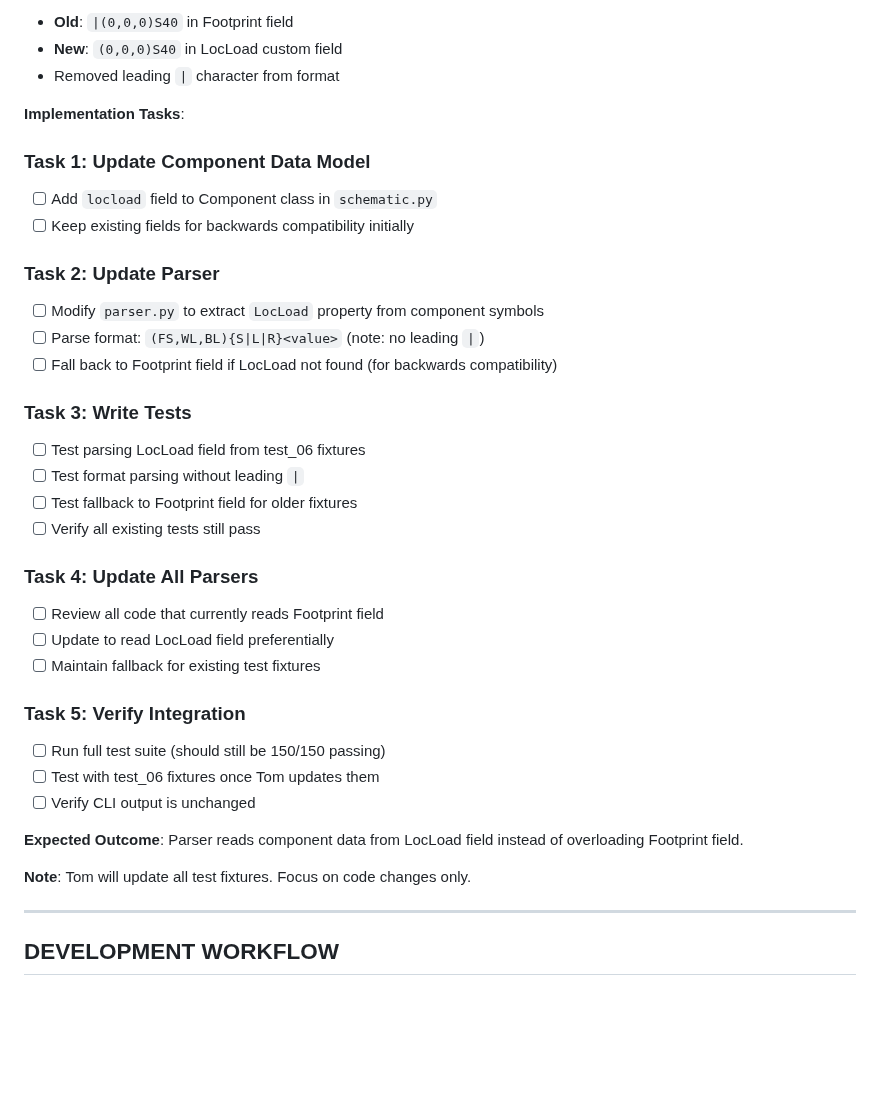
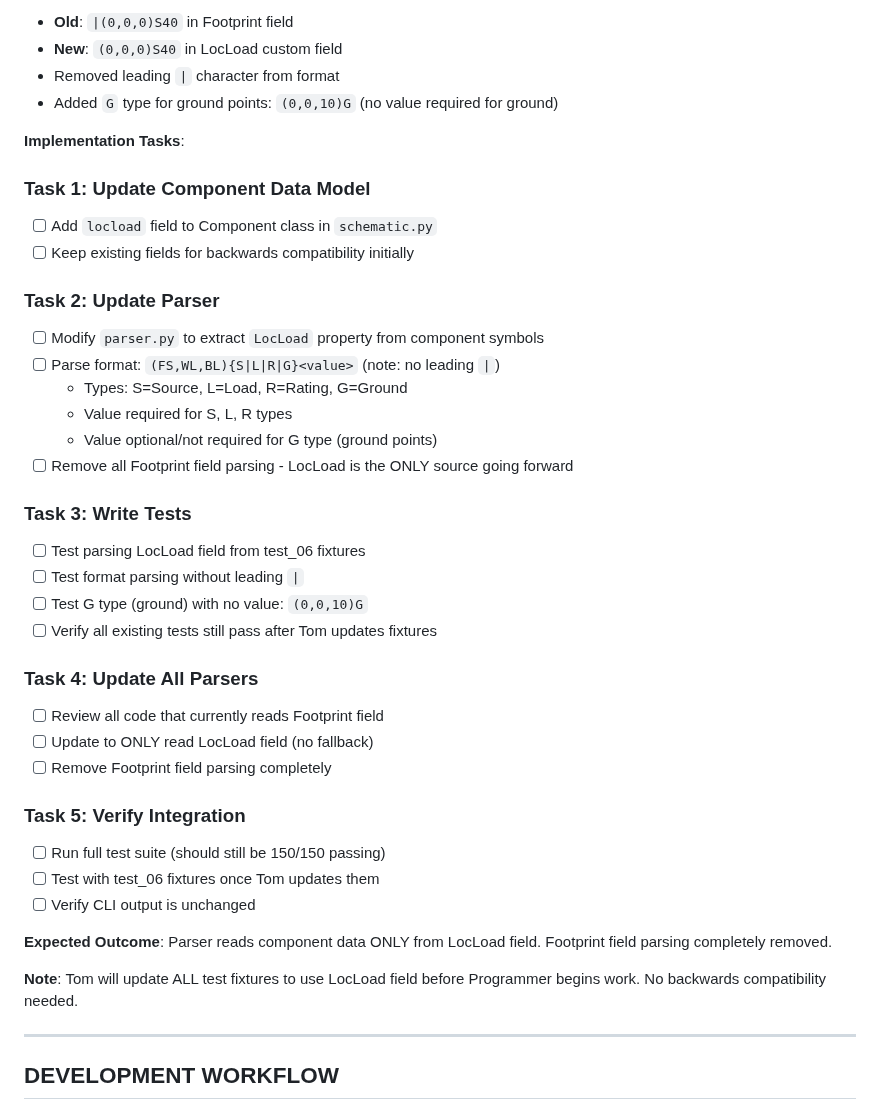
Before and after one commit to tklenke/ea_kicad2wireBOM, a Markdown page: docs/plans/programmer_todo.md, the part around the change. Rendered like a GitHub page; blank space fills up the shorter version.

Commit message:
Update LocLoad spec: Add G type and remove backwards compatibility
Format Specification Changes:
- Added G (Ground) type to format: (FS,WL,BL){S|L|R|G}<value>
- G type does not require a value (ground points)
- Examples: (0,0,10)G for ground, (0,0,0)S40 for source

Backwards Compatibility Decision:
- REMOVED all backwards compatibility requirements
- Parser will ONLY read from LocLoad field going forward
- No fallback to Footprint field
- Clean break from old approach
- Tom will update ALL test fixtures before Programmer begins

This simplifies implementation and provides cleaner separation from
KiCad built-in fields.

🤖 Generated with [Claude Code](https://claude.com/claude-code)

Co-Authored-By: Claude <noreply@anthropic.com>

```diff
--- a/docs/plans/programmer_todo.md
+++ b/docs/plans/programmer_todo.md
@@ -41,6 +41,7 @@
 - **Old**: `|(0,0,0)S40` in Footprint field
 - **New**: `(0,0,0)S40` in LocLoad custom field
 - Removed leading `|` character from format
+- Added `G` type for ground points: `(0,0,10)G` (no value required for ground)
 
 **Implementation Tasks**:
 
@@ -50,28 +51,31 @@
 
 ### Task 2: Update Parser
 - [ ] Modify `parser.py` to extract `LocLoad` property from component symbols
-- [ ] Parse format: `(FS,WL,BL){S|L|R}<value>` (note: no leading `|`)
-- [ ] Fall back to Footprint field if LocLoad not found (for backwards compatibility)
+- [ ] Parse format: `(FS,WL,BL){S|L|R|G}<value>` (note: no leading `|`)
+  - Types: S=Source, L=Load, R=Rating, G=Ground
+  - Value required for S, L, R types
+  - Value optional/not required for G type (ground points)
+- [ ] Remove all Footprint field parsing - LocLoad is the ONLY source going forward
 
 ### Task 3: Write Tests
 - [ ] Test parsing LocLoad field from test_06 fixtures
 - [ ] Test format parsing without leading `|`
-- [ ] Test fallback to Footprint field for older fixtures
-- [ ] Verify all existing tests still pass
+- [ ] Test G type (ground) with no value: `(0,0,10)G`
+- [ ] Verify all existing tests still pass after Tom updates fixtures
 
 ### Task 4: Update All Parsers
 - [ ] Review all code that currently reads Footprint field
-- [ ] Update to read LocLoad field preferentially
-- [ ] Maintain fallback for existing test fixtures
+- [ ] Update to ONLY read LocLoad field (no fallback)
+- [ ] Remove Footprint field parsing completely
 
 ### Task 5: Verify Integration
 - [ ] Run full test suite (should still be 150/150 passing)
 - [ ] Test with test_06 fixtures once Tom updates them
 - [ ] Verify CLI output is unchanged
 
-**Expected Outcome**: Parser reads component data from LocLoad field instead of overloading Footprint field.
+**Expected Outcome**: Parser reads component data ONLY from LocLoad field. Footprint field parsing completely removed.
 
-**Note**: Tom will update all test fixtures. Focus on code changes only.
+**Note**: Tom will update ALL test fixtures to use LocLoad field before Programmer begins work. No backwards compatibility needed.
 
 ---
 
```
Also changed, not shown: docs/plans/architect_todo.md (+6 -2 lines).
